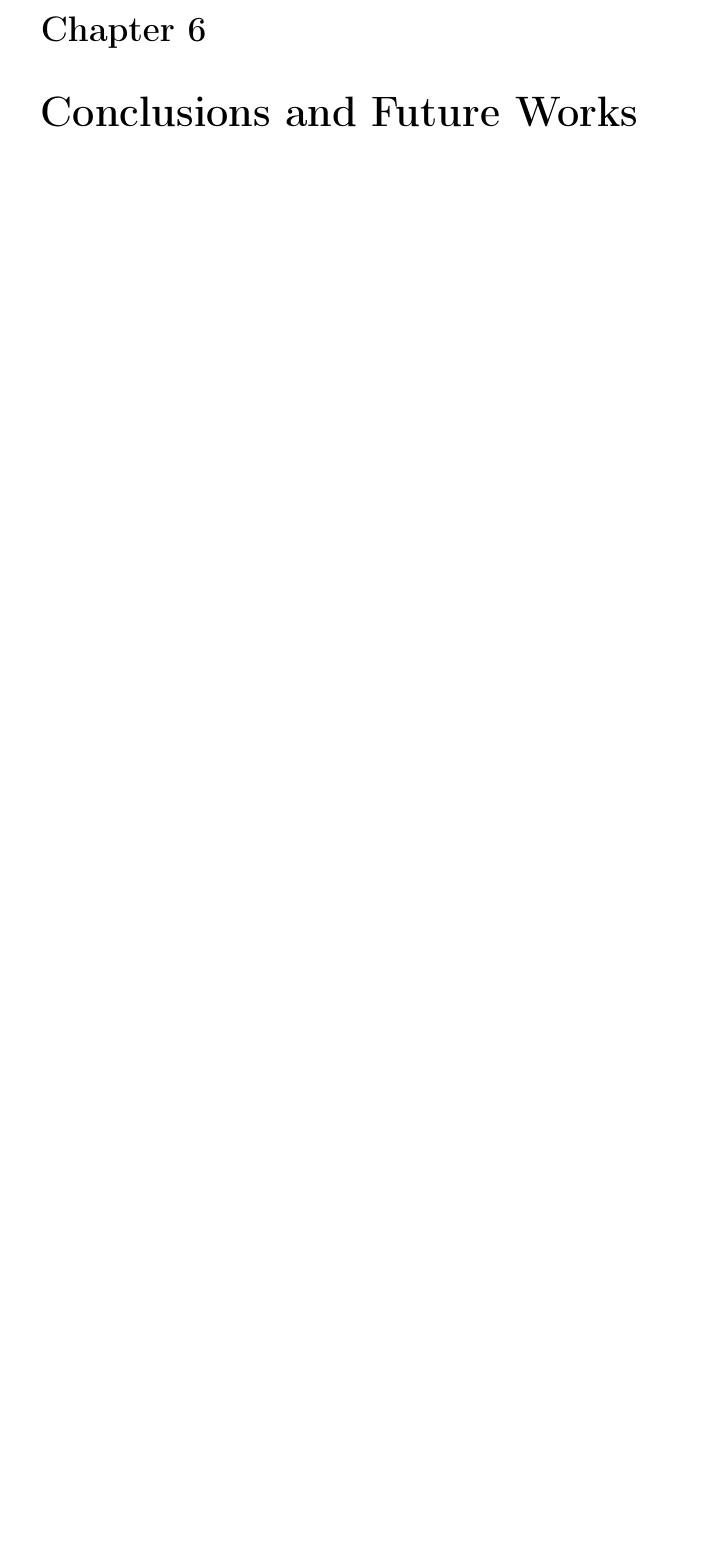
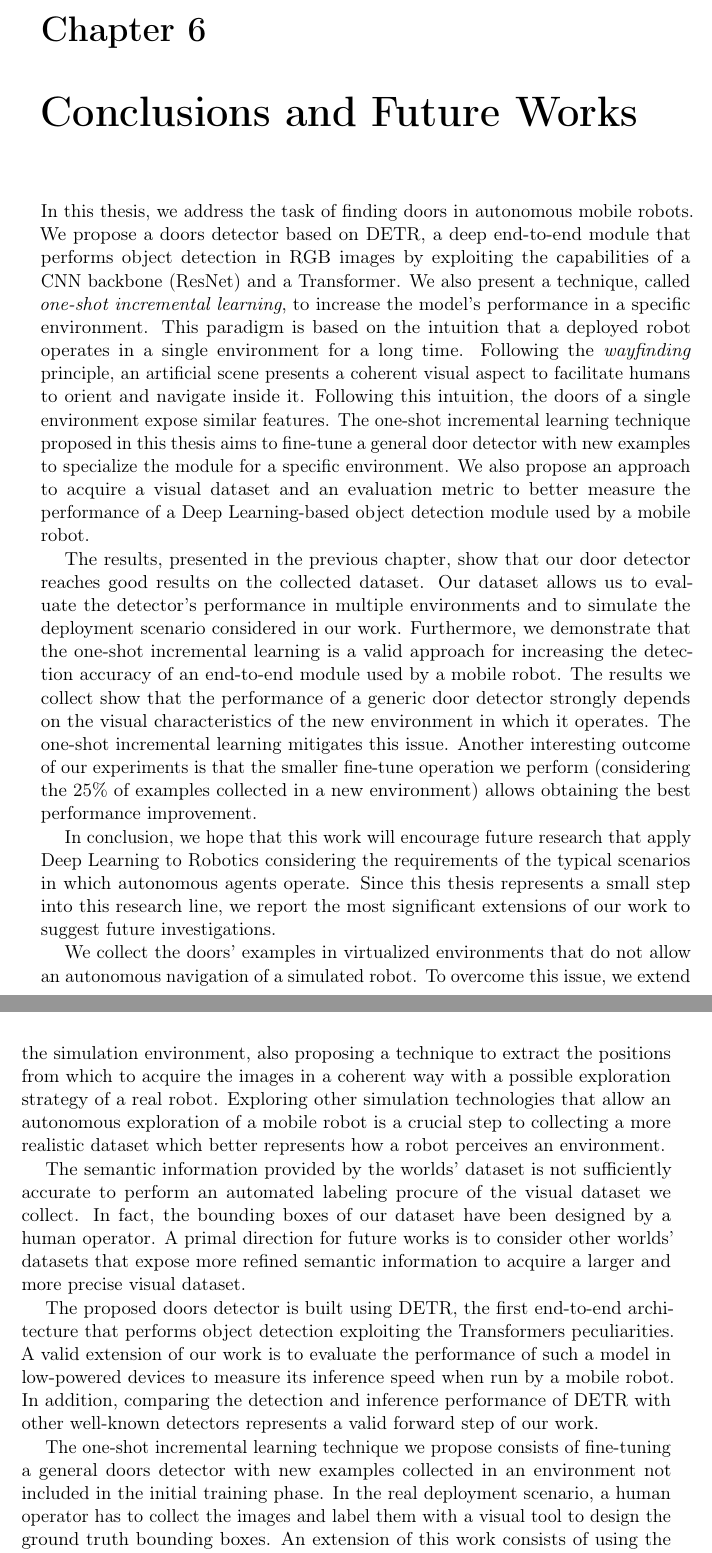
Before and after one commit to micheleantonazzi/master-s-thesis-robust-door-detector, a LaTeX thesis (latex/thesis/tesi.tex, which reads latex/thesis/capitoli/capitolo6.tex): part of page 95 of 102 before the commit and two parts of pages 95 and 96 of 102 after it, the two joined at a grey line, cut so that both start at the same text, the shorter picture padded with empty space. Compiled offline with pdfLaTeX.

Commit message:
thesis upgrade

```diff
--- a/latex/thesis/capitoli/capitolo6.tex
+++ b/latex/thesis/capitoli/capitolo6.tex
@@ -1,3 +1,20 @@
 \chapter{Conclusions and Future Works}
 \label{sec:chapter6}
 \thispagestyle{empty}
+
+In this thesis, we address the task of finding doors in autonomous mobile robots. We propose a doors detector based on DETR, a deep end-to-end module that performs object detection in RGB images by exploiting the capabilities of a CNN backbone (ResNet) and a Transformer. We also present a technique, called \textit{one-shot incremental learning}, to increase the model's performance in a specific environment. This paradigm is based on the intuition that a deployed robot operates in a single environment for a long time. Following the \textit{wayfinding} principle, an artificial scene presents a coherent visual aspect to facilitate humans to orient and navigate inside it. Following this intuition, the doors of a single environment expose similar features. The one-shot incremental learning technique proposed in this thesis aims to fine-tune a general door detector with new examples to specialize the module for a specific environment. We also propose an approach to acquire a visual dataset and an evaluation metric to better measure the performance of a Deep Learning-based object detection module used by a mobile robot.
+
+The results, presented in the previous chapter, show that our door detector reaches good results on the collected dataset. Our dataset allows us to evaluate the detector's performance in multiple environments and to simulate the deployment scenario considered in our work. Furthermore, we demonstrate that the one-shot incremental learning is a valid approach for increasing the detection accuracy of an end-to-end module used by a mobile robot. The results we collect show that the performance of a generic door detector strongly depends on the visual characteristics of the new environment in which it operates. The one-shot incremental learning mitigates this issue. Another interesting outcome of our experiments is that the smaller fine-tune operation we perform (considering the 25\% of examples collected in a new environment) allows obtaining the best performance improvement.
+
+In conclusion, we hope that this work will encourage future research that apply Deep Learning to Robotics considering the requirements of the typical scenarios in which autonomous agents operate. Since this thesis represents a small step into this research line, we report the most significant extensions of our work to suggest future investigations.
+
+We collect the doors' examples in virtualized environments that do not allow an autonomous navigation of a simulated robot. To overcome this issue, we extend the simulation environment, also proposing a technique to extract the positions from which to acquire the images in a coherent way with a possible exploration strategy of a real robot. Exploring other simulation technologies that allow an autonomous exploration of a mobile robot is a crucial step to collecting a more realistic dataset which better represents how a robot perceives an environment.
+
+The semantic information provided by the worlds' dataset is not sufficiently accurate to perform an automated labeling procure of the visual dataset we collect. In fact, the bounding boxes of our dataset have been designed by a human operator. A primal direction for future works is to consider other worlds' datasets that expose more refined semantic information to acquire a larger and more precise visual dataset.
+
+The proposed doors detector is built using DETR, the first end-to-end architecture that performs object detection exploiting the Transformers peculiarities. A valid extension of our work is to evaluate the performance of such a model in low-powered devices to measure its inference speed when run by a mobile robot. In addition, comparing the detection and inference performance of DETR with other well-known detectors represents a valid forward step of our work.
+
+The one-shot incremental learning technique we propose consists of fine-tuning a general  doors detector with new examples collected in an environment not included in the initial training phase. In the real deployment scenario, a human operator has to collect the images and label them with a visual tool to design the ground truth bounding boxes. An extension of this work consists of using the general doors detector rather than manually annotating the new examples and evaluate the performance improvement of the general doors detector fine-tuned with new image labeled by itself.
+
+Finally, another important improvement regards the evaluation metric. We test the detector
+accuracy on positive images considering 2 labels: closed door and open door. The metric we use at first divides the predicted bounding boxes according to the label assigned by the model and then tries to match them with ground-truth bounding boxes with the same label. In this way, the metric does not consider the fact in which a door is detected but with a wrong label as well as we can not consider a simpler binary classification (door or no door). Refining the evaluation metric or using another one that considers these facts is a valid step for future researches.
```
Also changed, not shown: latex/thesis/capitoli/capitolo5.tex (+1 -1 lines).
